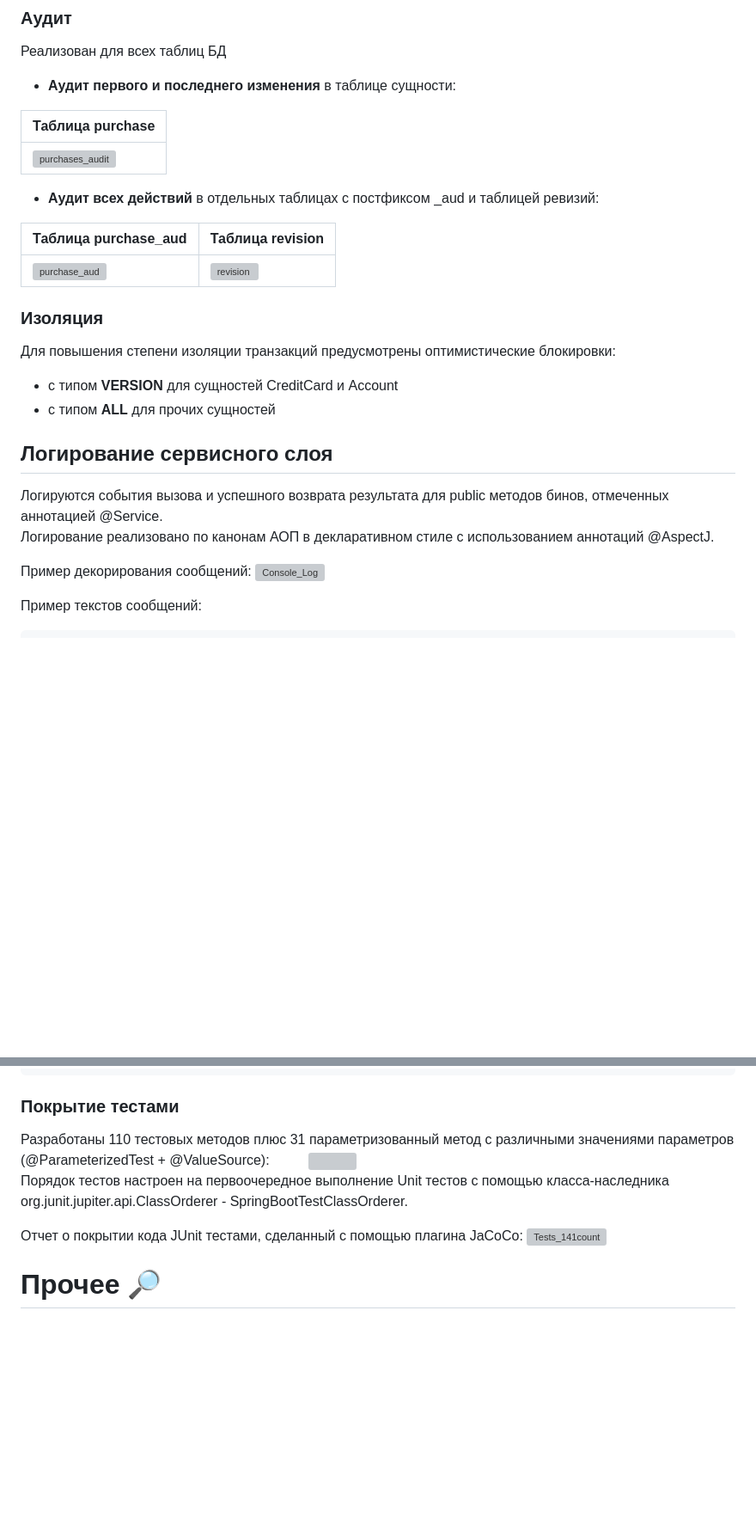
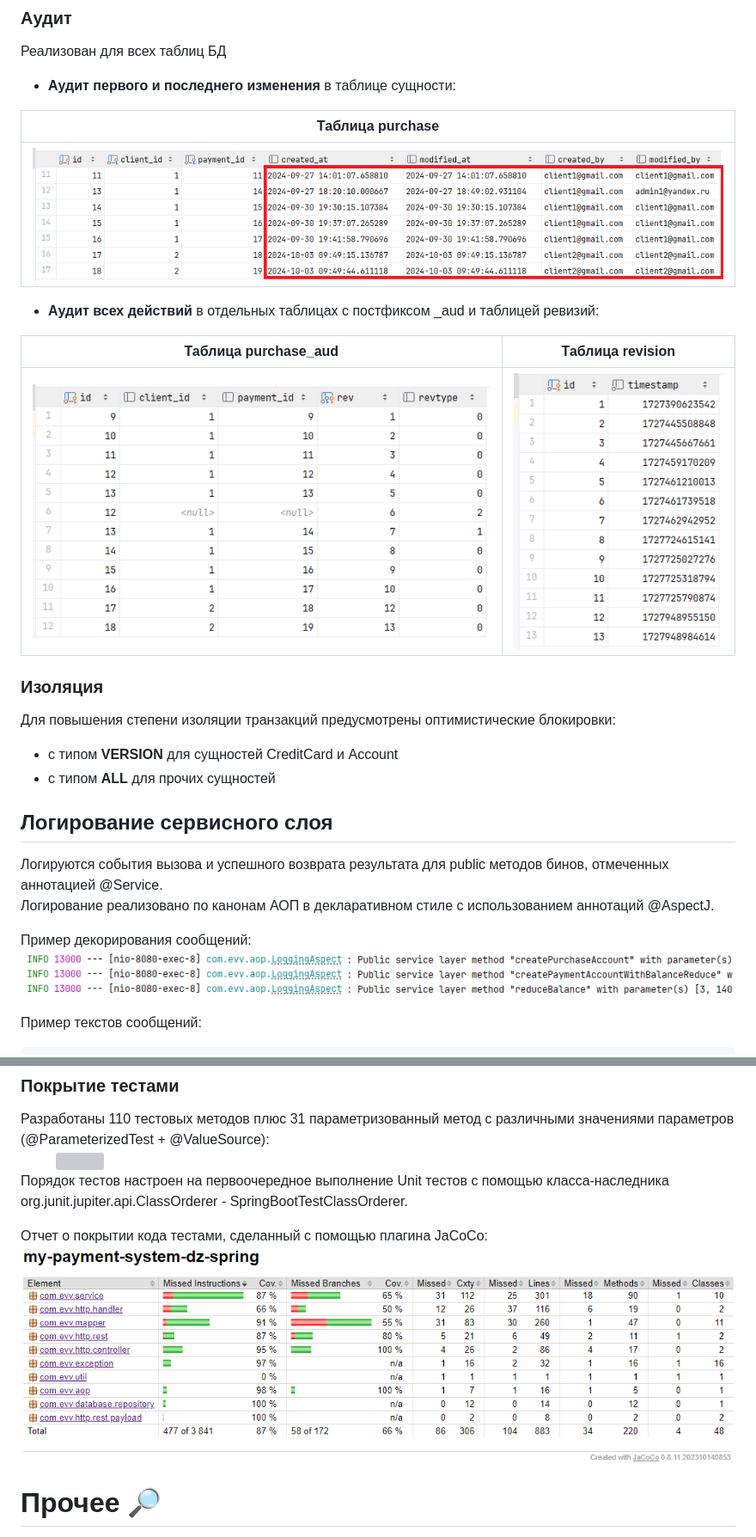
Before and after one commit to ValerijE/PaymentSystem, a Markdown page: README.md, 2 parts joined by grey strips. Shown: that part at 86% size. GitHub-like rendering; pictures changed too: images/markdown/Database_purchase_aud.png (added); blank space fills up the shorter version; grey boxes are pictures that could not be loaded.

````diff
--- a/README.md
+++ b/README.md
@@ -124,15 +121,15 @@ AuthorizationFilter, CsrfFilter, @EnableMethodSecurity и прочие клас
 Реализован для всех таблиц БД
 - **Аудит первого и последнего изменения** в таблице сущности:
 
-| Таблица purchase |
-| ----- |
-|![purchases_audit](images\markdown\Database_purchases_audit.png) |
+| Таблица purchase                                                  |
+|-------------------------------------------------------------------|
+| ![purchases_audit](/images/markdown/Database_purchases_audit.png) |
 
 - **Аудит всех действий** в отдельных таблицах с постфиксом _aud и таблицей ревизий:
 
-| Таблица purchase_aud                                             | Таблица revision |
-|------------------------------------------------------------------| --- |
-| ![purchase_aud](images\markdown\Database_purchase_aud.png) |![revision](images\markdown\Database_purchase_aud_revision.png) |
+| Таблица purchase_aud                                        | Таблица revision                                                 |
+|-------------------------------------------------------------|------------------------------------------------------------------|
+| ![purchase_aud](/images/markdown/Database_purchase_aud.png) | ![revision](/images/markdown/Database_purchase_aud_revision.png) |
 
 ### Изоляция
 Для повышения степени изоляции транзакций предусмотрены оптимистические блокировки:
@@ -145,7 +142,7 @@ AuthorizationFilter, CsrfFilter, @EnableMethodSecurity и прочие клас
 Логирование реализовано по канонам АОП в декларативном стиле с использованием аннотаций @AspectJ.
 
 Пример декорирования сообщений:
-![Console_Log](images\markdown\Console_Log.png)
+![Console_Log](/images/markdown/Console_Log.png)
 
 Пример текстов сообщений:
 ```
@@ -392,8 +389,8 @@ $$;
 Порядок тестов настроен на первоочередное выполнение Unit тестов с помощью класса-наследника
 org.junit.jupiter.api.ClassOrderer - SpringBootTestClassOrderer.
 
-Отчет о покрытии кода JUnit тестами, сделанный с помощью плагина JaCoCo:
-![Tests_141count](images\markdown\Tests_Jacoco.png)
+Отчет о покрытии кода тестами, сделанный с помощью плагина JaCoCo:
+![Tests_141count](/images/markdown/Tests_Jacoco.png)
 
 # <a id="other"> Прочее :mag_right: </a>
 В проекте также разработаны следующие элементы:
````
Also changed, not shown: other parts of README.md (+22 -25 lines), images/markdown/01_Login_Locale_en.png (added), images/markdown/05_Purshase_complete_Account_InsufficientFunds_rus.png (added), images/markdown/05_Purshase_complete_Account_rus.png (added), 8 other files.
